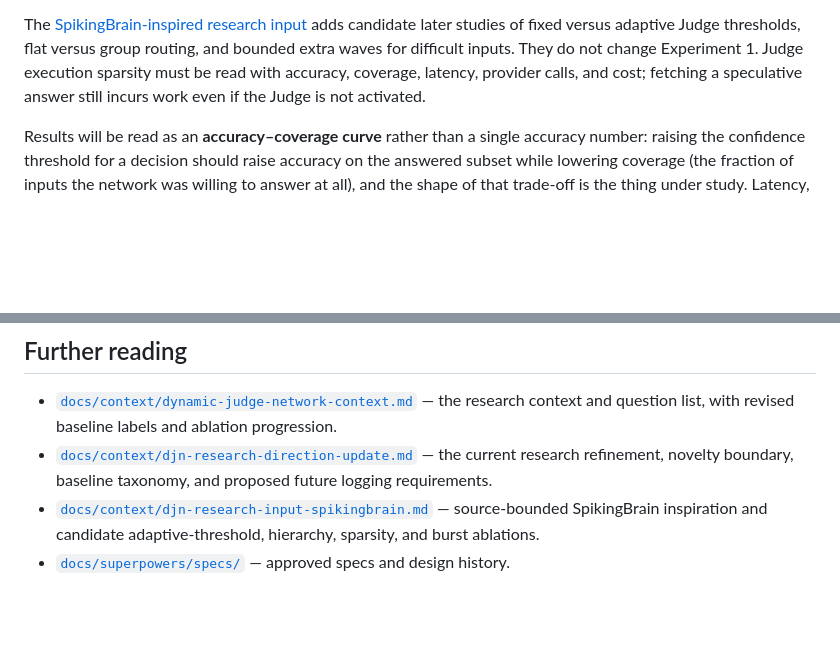
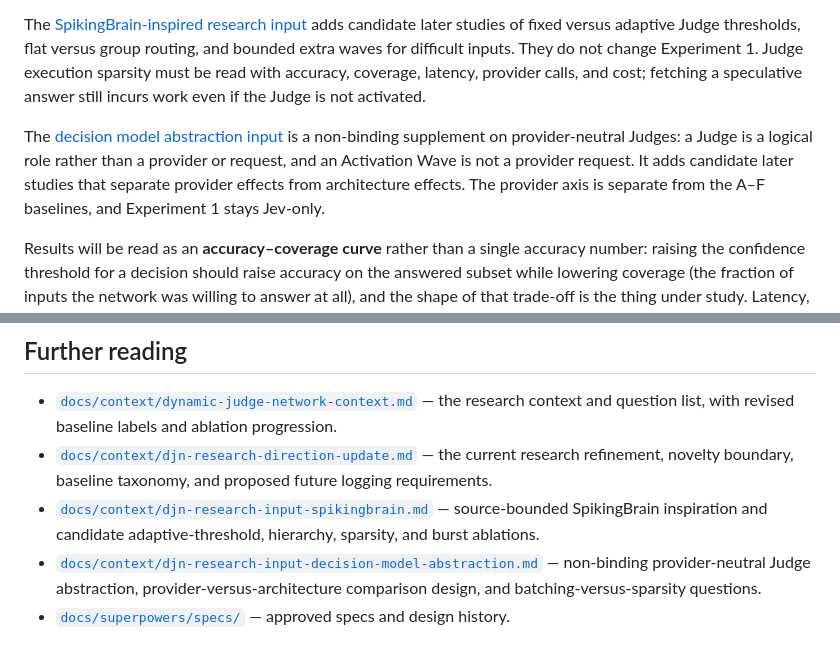
Before and after one commit to RoyHermit/dynamic-judge-network, a Markdown page: README.md, 2 parts joined by grey strips. GitHub-like rendering; blank space fills up the shorter version.

Commit message:
docs: link decision model abstraction input from README
Co-Authored-By: Claude Sonnet 5.5 <noreply@anthropic.com>

```diff
--- a/README.md
+++ b/README.md
@@ -234,6 +234,13 @@ They do not change Experiment 1. Judge execution sparsity must be read
 with accuracy, coverage, latency, provider calls, and cost; fetching a
 speculative answer still incurs work even if the Judge is not activated.
 
+The [decision model abstraction input](docs/context/djn-research-input-decision-model-abstraction.md)
+is a non-binding supplement on provider-neutral Judges: a Judge is a
+logical role rather than a provider or request, and an Activation Wave is
+not a provider request. It adds candidate later studies that separate
+provider effects from architecture effects. The provider axis is separate
+from the A–F baselines, and Experiment 1 stays Jev-only.
+
 Results will be read as an **accuracy–coverage curve** rather than a
 single accuracy number: raising the confidence threshold for a decision
 should raise accuracy on the answered subset while lowering coverage
@@ -408,4 +415,5 @@ Sources: [Sakana Fugu](https://sakana.ai/fugu-beta/) ·
 - [`docs/context/dynamic-judge-network-context.md`](docs/context/dynamic-judge-network-context.md) — the research context and question list, with revised baseline labels and ablation progression.
 - [`docs/context/djn-research-direction-update.md`](docs/context/djn-research-direction-update.md) — the current research refinement, novelty boundary, baseline taxonomy, and proposed future logging requirements.
 - [`docs/context/djn-research-input-spikingbrain.md`](docs/context/djn-research-input-spikingbrain.md) — source-bounded SpikingBrain inspiration and candidate adaptive-threshold, hierarchy, sparsity, and burst ablations.
+- [`docs/context/djn-research-input-decision-model-abstraction.md`](docs/context/djn-research-input-decision-model-abstraction.md) — non-binding provider-neutral Judge abstraction, provider-versus-architecture comparison design, and batching-versus-sparsity questions.
 - [`docs/superpowers/specs/`](docs/superpowers/specs/) — approved specs and design history.
```
